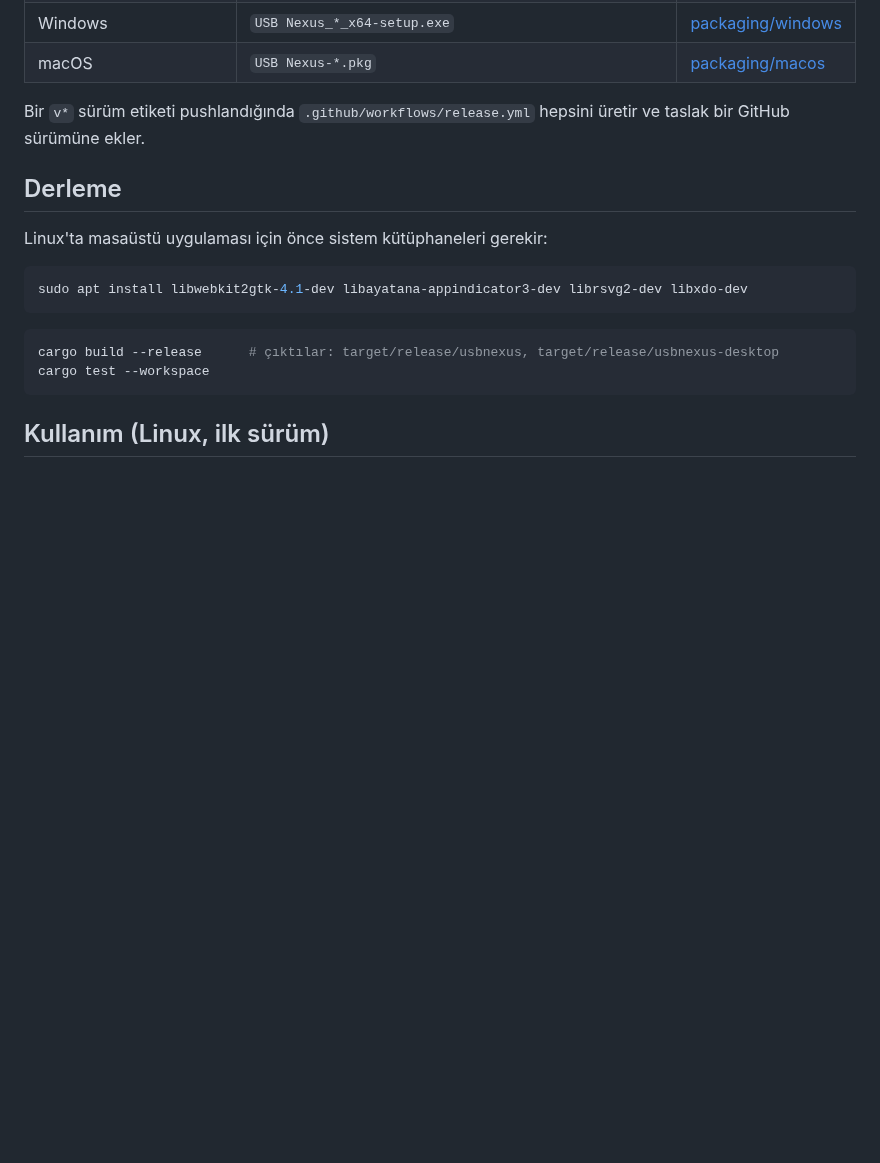
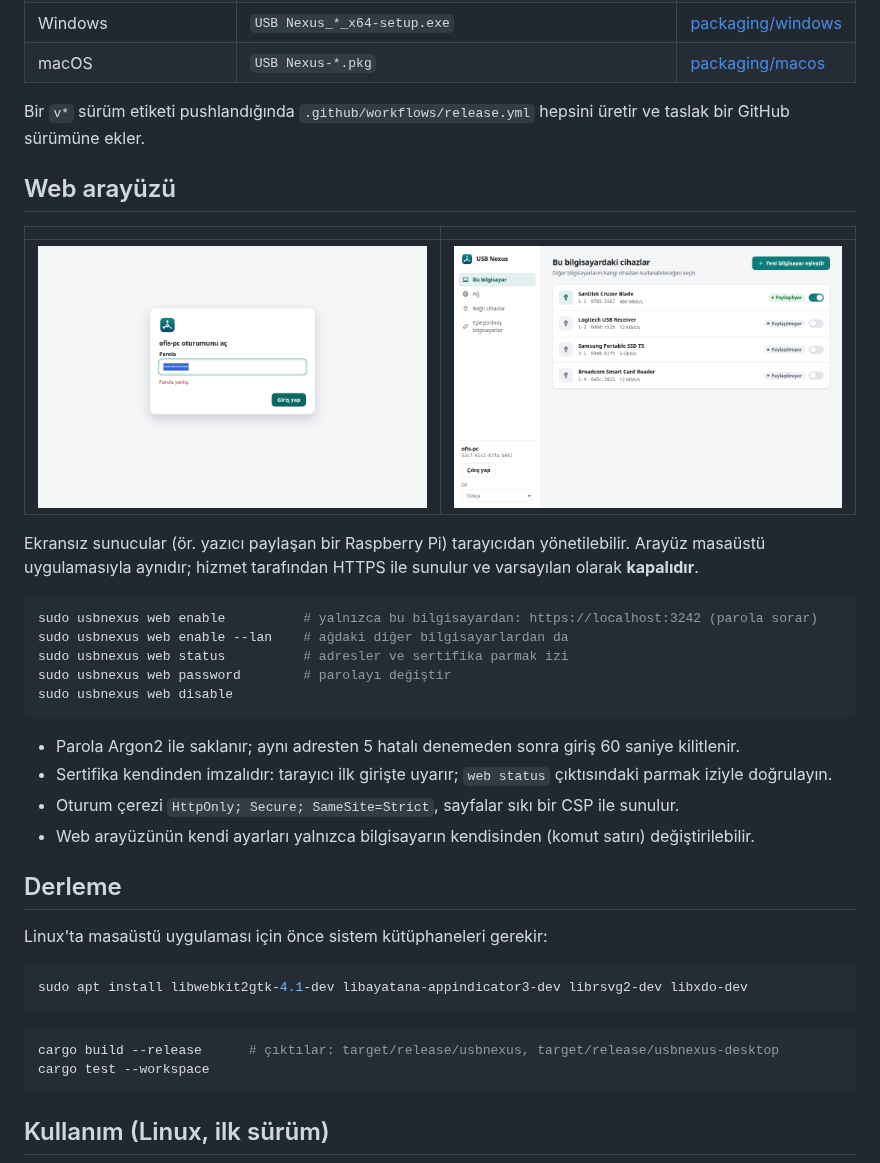
Before and after one commit to inversa-bilisim/usb-nexus, a Markdown page: README.md, the part around the change. Rendered like a GitHub page; pictures changed too: docs/screenshots/web-login.png (added), docs/screenshots/web-main.png (added); blank space fills up the shorter version.

````diff
--- a/README.md
+++ b/README.md
@@ -62,6 +62,28 @@ target/debug/usbnexus-desktop
 Bir `v*` sürüm etiketi pushlandığında `.github/workflows/release.yml` hepsini üretir ve taslak bir
 GitHub sürümüne ekler.
 
+## Web arayüzü
+
+| | |
+|---|---|
+| <img src="docs/screenshots/web-login.png" width="400" alt="Web arayüzü girişi"> | <img src="docs/screenshots/web-main.png" width="400" alt="Web arayüzü"> |
+
+Ekransız sunucular (ör. yazıcı paylaşan bir Raspberry Pi) tarayıcıdan yönetilebilir. Arayüz masaüstü
+uygulamasıyla aynıdır; hizmet tarafından HTTPS ile sunulur ve varsayılan olarak **kapalıdır**.
+
+```sh
+sudo usbnexus web enable          # yalnızca bu bilgisayardan: https://localhost:3242 (parola sorar)
+sudo usbnexus web enable --lan    # ağdaki diğer bilgisayarlardan da
+sudo usbnexus web status          # adresler ve sertifika parmak izi
+sudo usbnexus web password        # parolayı değiştir
+sudo usbnexus web disable
+```
+
+- Parola Argon2 ile saklanır; aynı adresten 5 hatalı denemeden sonra giriş 60 saniye kilitlenir.
+- Sertifika kendinden imzalıdır: tarayıcı ilk girişte uyarır; `web status` çıktısındaki parmak iziyle doğrulayın.
+- Oturum çerezi `HttpOnly; Secure; SameSite=Strict`, sayfalar sıkı bir CSP ile sunulur.
+- Web arayüzünün kendi ayarları yalnızca bilgisayarın kendisinden (komut satırı) değiştirilebilir.
+
 ## Derleme
 
 Linux'ta masaüstü uygulaması için önce sistem kütüphaneleri gerekir:
````
Also changed, not shown: 15 other files.
